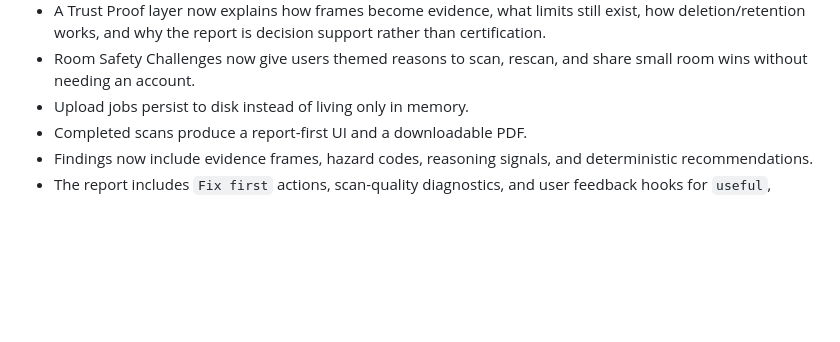
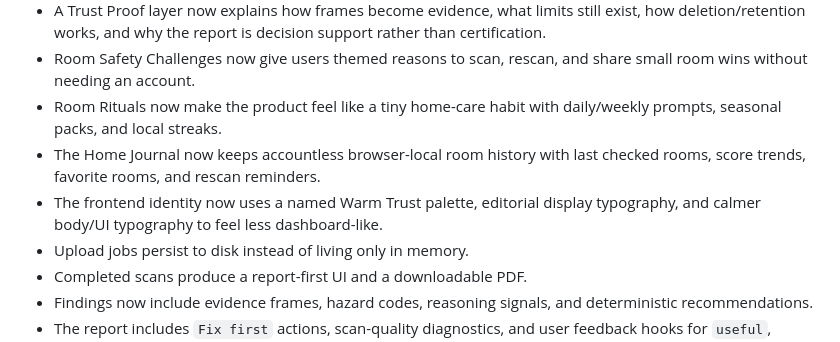
Before and after one commit to yashasviudayan-py/Atlas-0, a Markdown page: README.md, the part around the change. GitHub-like rendering; blank space fills up the shorter version.

Commit message:
docs(product): record daily brand pass

```diff
--- a/README.md
+++ b/README.md
@@ -73,6 +73,12 @@ What is strong today:
   rather than certification.
 - Room Safety Challenges now give users themed reasons to scan, rescan, and
   share small room wins without needing an account.
+- Room Rituals now make the product feel like a tiny home-care habit with
+  daily/weekly prompts, seasonal packs, and local streaks.
+- The Home Journal now keeps accountless browser-local room history with last
+  checked rooms, score trends, favorite rooms, and rescan reminders.
+- The frontend identity now uses a named Warm Trust palette, editorial display
+  typography, and calmer body/UI typography to feel less dashboard-like.
 - Upload jobs persist to disk instead of living only in memory.
 - Completed scans produce a report-first UI and a downloadable PDF.
 - Findings now include evidence frames, hazard codes, reasoning signals, and
```
Also changed, not shown: docs/DEVELOPMENT_PLAN.md (+44 -0 lines).
